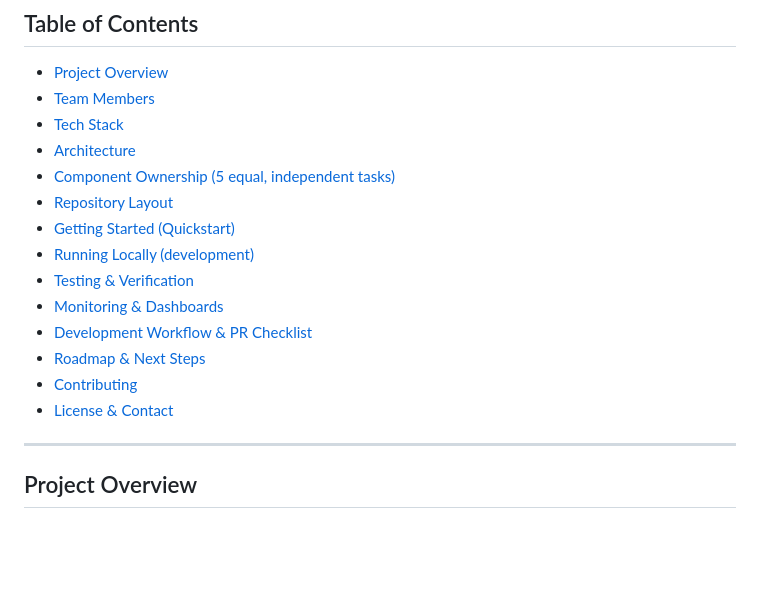
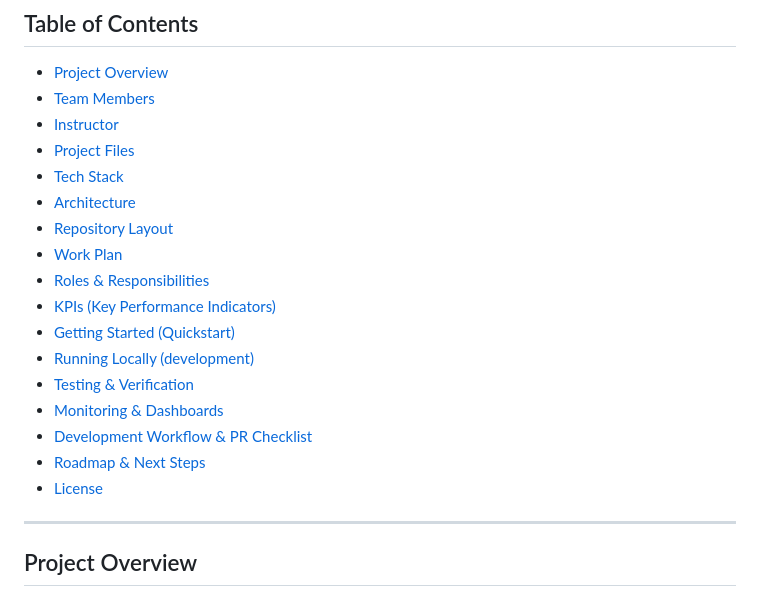
Before and after one commit to Andrewgamil/DockGuard, a Markdown page: README.md, the part around the change. Drawn GitHub-style; blank space fills up the shorter version.

```diff
--- a/README.md
+++ b/README.md
@@ -16,18 +16,21 @@ Build, containerize, and monitor a functional URL shortener webservice. The full
 
 * [Project Overview](#project-overview)
 * [Team Members](#team-members)
+* [Instructor](#instructor)
+* [Project Files](#project-files)
 * [Tech Stack](#tech-stack)
 * [Architecture](#architecture)
-* [Component Ownership (5 equal, independent tasks)](#component-ownership-5-equal-independent-tasks)
 * [Repository Layout](#repository-layout)
+* [Work Plan](#work-plan)
+* [Roles & Responsibilities](#roles-&-responsibilities)
+* [KPIs (Key Performance Indicators)](#kpis-(-key-performance-indicators-))
 * [Getting Started (Quickstart)](#getting-started-quickstart)
 * [Running Locally (development)](#running-locally-development)
 * [Testing & Verification](#testing--verification)
 * [Monitoring & Dashboards](#monitoring--dashboards)
 * [Development Workflow & PR Checklist](#development-workflow--pr-checklist)
 * [Roadmap & Next Steps](#roadmap--next-steps)
-* [Contributing](#contributing)
-* [License & Contact](#license--contact)
+* [License](#license)
 
 ---
 
```
